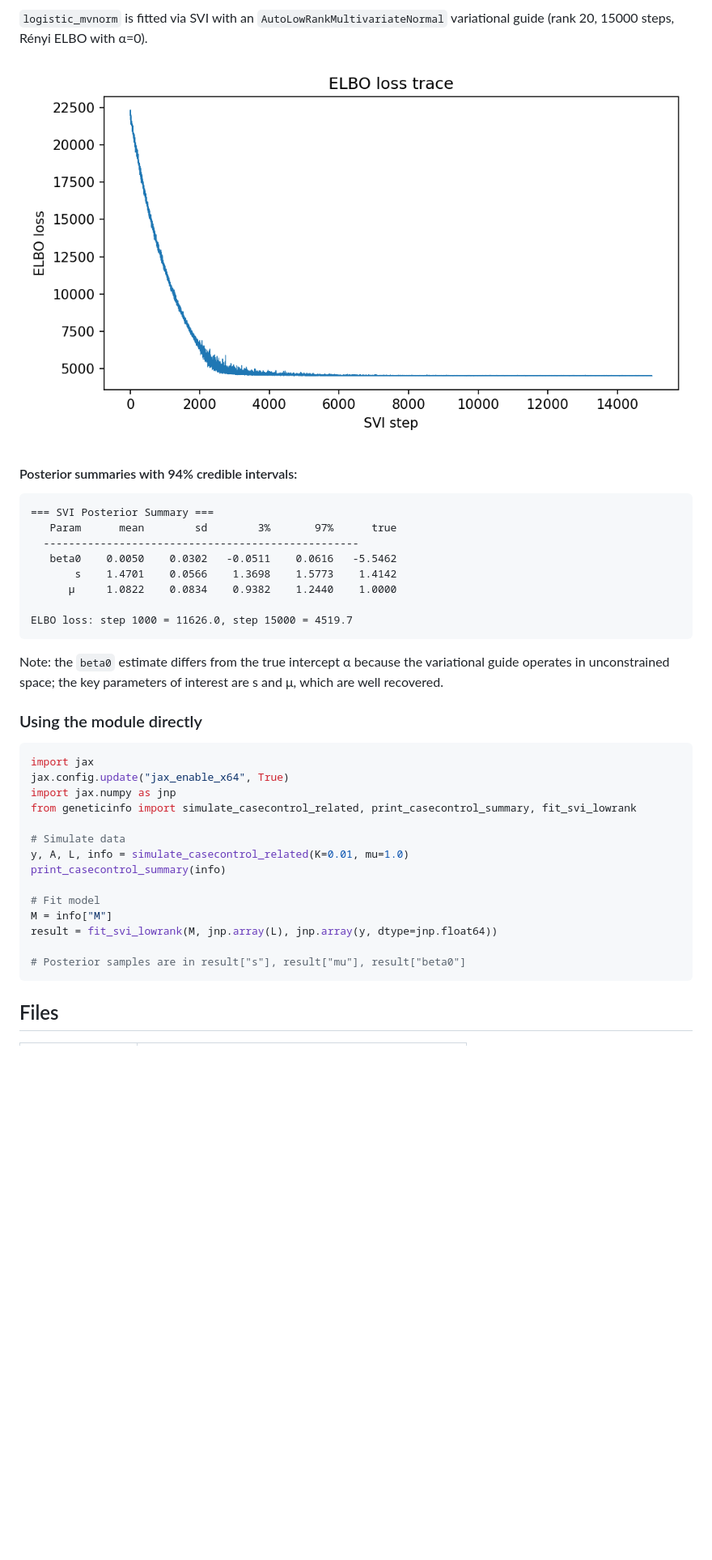
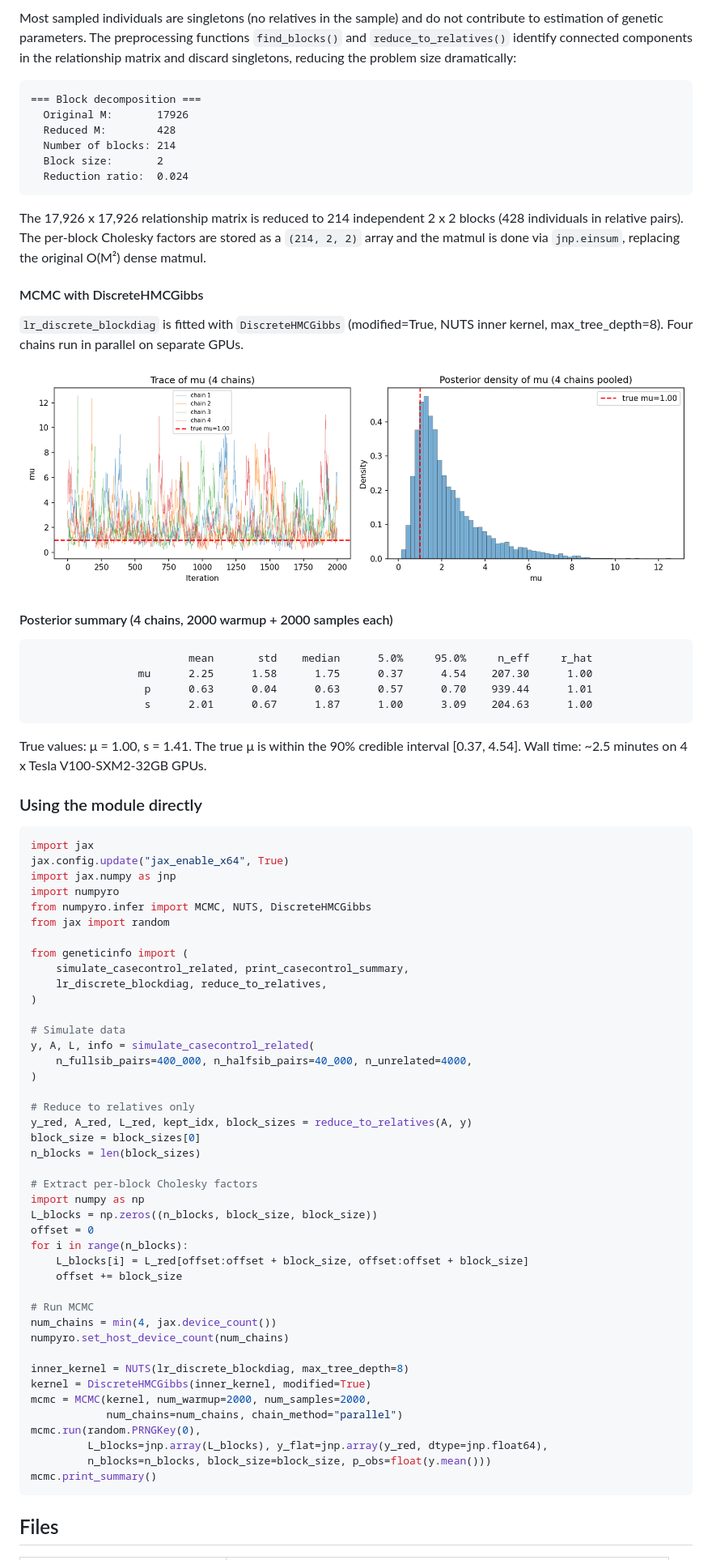
Before and after one commit to pmckeigue/geneticinfo, a Markdown page: README.md, the part around one of its changes. Shown at 81% size. Drawn GitHub-style; pictures changed too: elbo_trace.png (deleted), mu_trace_density.png (added); blank space fills up the shorter version.

````diff
--- a/README.md
+++ b/README.md
@@ -68,24 +69,33 @@ A population of 320,000 individuals is generated containing full-sib pairs (gene
 
-`logistic_mvnorm` is fitted via SVI with an `AutoLowRankMultivariateNormal` variational guide (rank 20, 15000 steps, Rényi ELBO with α=0).
-
-![ELBO loss trace](elbo_trace.png)
-
-#### Posterior summaries with 94% credible intervals:
+Most sampled individuals are singletons (no relatives in the sample) and do not contribute to estimation of genetic parameters. The preprocessing functions `find_blocks()` and `reduce_to_relatives()` identify connected components in the relationship matrix and discard singletons, reducing the problem size dramatically:
 
 ```
-=== SVI Posterior Summary ===
-   Param      mean        sd        3%       97%      true
-  --------------------------------------------------
-   beta0    0.0050    0.0302   -0.0511    0.0616   -5.5462
-       s    1.4701    0.0566    1.3698    1.5773    1.4142
-      μ     1.0822    0.0834    0.9382    1.2440    1.0000
-
-ELBO loss: step 1000 = 11626.0, step 15000 = 4519.7
+=== Block decomposition ===
+  Original M:       17926
+  Reduced M:        428
+  Number of blocks: 214
+  Block size:       2
+  Reduction ratio:  0.024
 ```
 
-Note: the `beta0` estimate differs from the true intercept α because the variational guide operates in unconstrained space; the key parameters of interest are s and μ, which are well recovered.
+The 17,926 x 17,926 relationship matrix is reduced to 214 independent 2 x 2 blocks (428 individuals in relative pairs). The per-block Cholesky factors are stored as a `(214, 2, 2)` array and the matmul is done via `jnp.einsum`, replacing the original O(M²) dense matmul.
 
+#### MCMC with DiscreteHMCGibbs
 
+`lr_discrete_blockdiag` is fitted with `DiscreteHMCGibbs` (modified=True, NUTS inner kernel, max_tree_depth=8). Four chains run in parallel on separate GPUs.
+
+![Trace and posterior density of mu](mu_trace_density.png)
+
+#### Posterior summary (4 chains, 2000 warmup + 2000 samples each)
+
+```
+                         mean       std    median      5.0%     95.0%     n_eff     r_hat
+                 mu      2.25      1.58      1.75      0.37      4.54    207.30      1.00
+                  p      0.63      0.04      0.63      0.57      0.70    939.44      1.01
+                  s      2.01      0.67      1.87      1.00      3.09    204.63      1.00
+```
+
+True values: μ = 1.00, s = 1.41. The true μ is within the 90% credible interval [0.37, 4.54]. Wall time: ~2.5 minutes on 4 x Tesla V100-SXM2-32GB GPUs.
 
 ### Using the module directly
 
@@ -93,17 +103,45 @@ Note: the `beta0` estimate differs from the true intercept α because the variat
 import jax
 jax.config.update("jax_enable_x64", True)
 import jax.numpy as jnp
-from geneticinfo import simulate_casecontrol_related, print_casecontrol_summary, fit_svi_lowrank
+import numpyro
+from numpyro.infer import MCMC, NUTS, DiscreteHMCGibbs
+from jax import random
+
+from geneticinfo import (
+    simulate_casecontrol_related, print_casecontrol_summary,
+    lr_discrete_blockdiag, reduce_to_relatives,
+)
 
 # Simulate data
-y, A, L, info = simulate_casecontrol_related(K=0.01, mu=1.0)
-print_casecontrol_summary(info)
+y, A, L, info = simulate_casecontrol_related(
+    n_fullsib_pairs=400_000, n_halfsib_pairs=40_000, n_unrelated=4000,
+)
 
-# Fit model
-M = info["M"]
-result = fit_svi_lowrank(M, jnp.array(L), jnp.array(y, dtype=jnp.float64))
+# Reduce to relatives only
+y_red, A_red, L_red, kept_idx, block_sizes = reduce_to_relatives(A, y)
+block_size = block_sizes[0]
+n_blocks = len(block_sizes)
 
-# Posterior samples are in result["s"], result["mu"], result["beta0"]
+# Extract per-block Cholesky factors
+import numpy as np
+L_blocks = np.zeros((n_blocks, block_size, block_size))
+offset = 0
+for i in range(n_blocks):
+    L_blocks[i] = L_red[offset:offset + block_size, offset:offset + block_size]
+    offset += block_size
+
+# Run MCMC
+num_chains = min(4, jax.device_count())
+numpyro.set_host_device_count(num_chains)
+
+inner_kernel = NUTS(lr_discrete_blockdiag, max_tree_depth=8)
+kernel = DiscreteHMCGibbs(inner_kernel, modified=True)
+mcmc = MCMC(kernel, num_warmup=2000, num_samples=2000,
+            num_chains=num_chains, chain_method="parallel")
+mcmc.run(random.PRNGKey(0),
+         L_blocks=jnp.array(L_blocks), y_flat=jnp.array(y_red, dtype=jnp.float64),
+         n_blocks=n_blocks, block_size=block_size, p_obs=float(y.mean()))
+mcmc.print_summary()
 ```
 
 ## Files
````
Also changed, not shown: other parts of README.md (+25 -24 lines), 1 other file.
